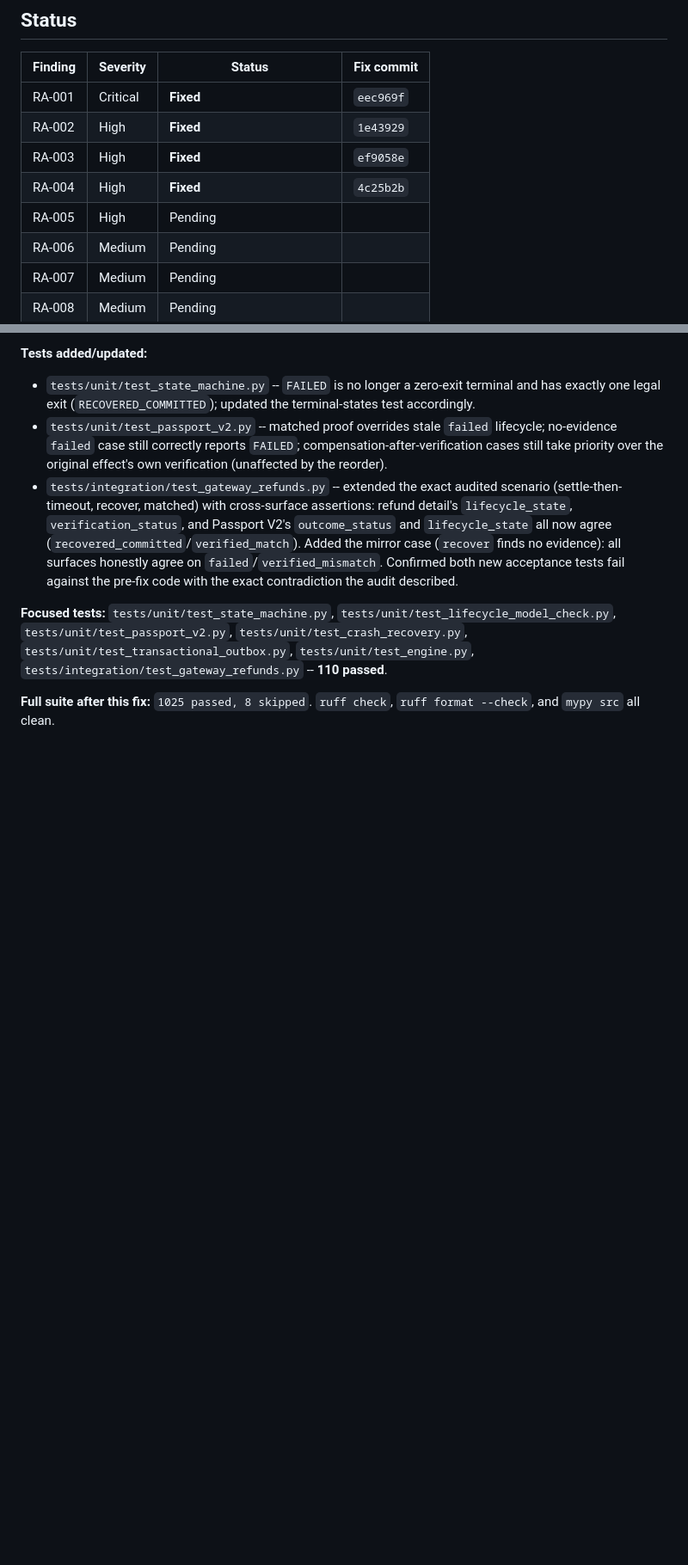
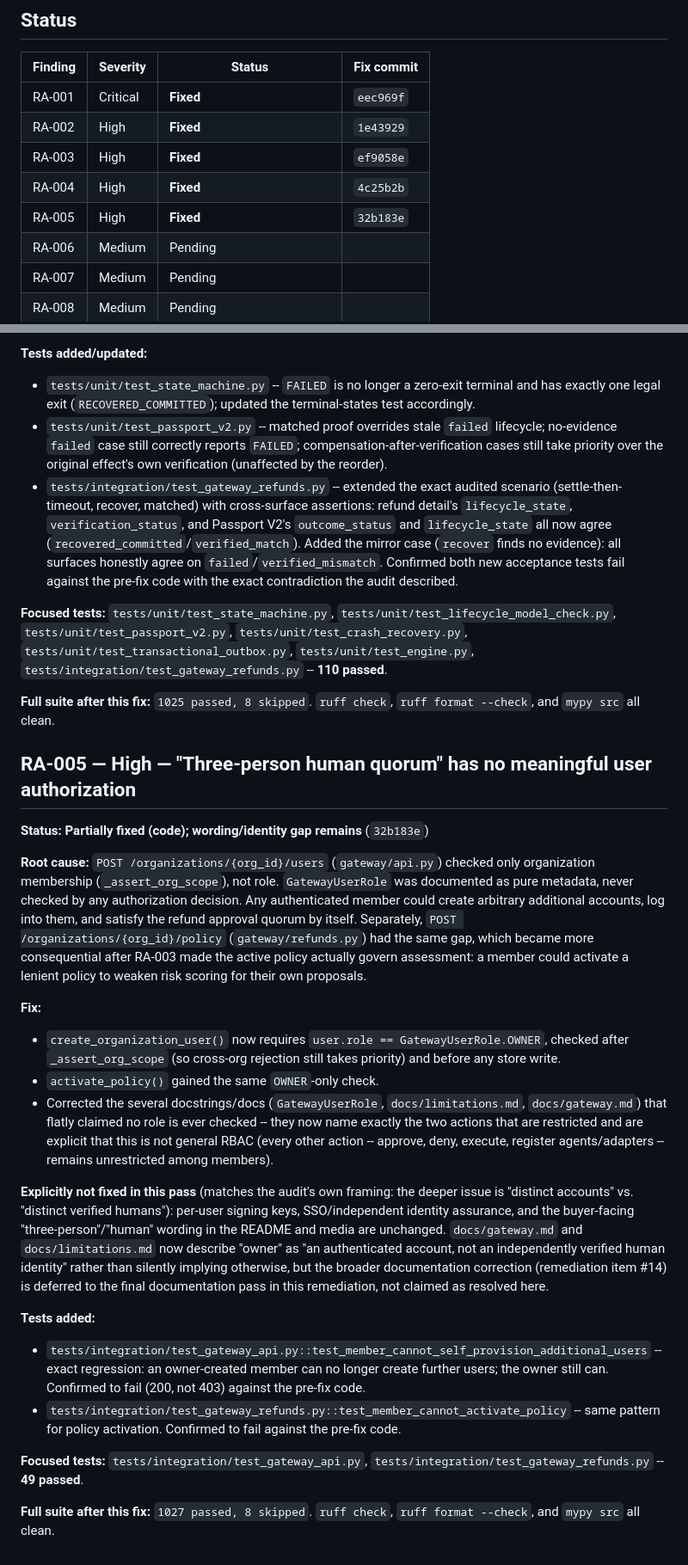
Before and after one commit to nishanttyagi28/chitragupta-protocol, a Markdown page: docs/product/RELEASE_AUDIT_REMEDIATION.md, 2 parts joined by grey strips. Shown at 86% size. GitHub-like rendering; blank space fills up the shorter version.

Commit message:
Update remediation ledger: log RA-005 as fixed (partial, wording gap noted)

```diff
--- a/docs/product/RELEASE_AUDIT_REMEDIATION.md
+++ b/docs/product/RELEASE_AUDIT_REMEDIATION.md
@@ -19,7 +19,7 @@ separately.
 | RA-002 | High | **Fixed** | `1e43929` |
 | RA-003 | High | **Fixed** | `ef9058e` |
 | RA-004 | High | **Fixed** | `4c25b2b` |
-| RA-005 | High | Pending | |
+| RA-005 | High | **Fixed** | `32b183e` |
 | RA-006 | Medium | Pending | |
 | RA-007 | Medium | Pending | |
 | RA-008 | Medium | Pending | |
@@ -265,3 +265,57 @@ ignoring a matched proof entirely.
 
 **Full suite after this fix:** `1025 passed, 8 skipped`. `ruff check`, `ruff
 format --check`, and `mypy src` all clean.
+
+## RA-005 — High — "Three-person human quorum" has no meaningful user authorization
+
+**Status: Partially fixed (code); wording/identity gap remains** (`32b183e`)
+
+**Root cause:** `POST /organizations/{org_id}/users` (`gateway/api.py`)
+checked only organization membership (`_assert_org_scope`), not role.
+`GatewayUserRole` was documented as pure metadata, never checked by any
+authorization decision. Any authenticated member could create arbitrary
+additional accounts, log into them, and satisfy the refund approval
+quorum by itself. Separately, `POST /organizations/{org_id}/policy`
+(`gateway/refunds.py`) had the same gap, which became more consequential
+after RA-003 made the active policy actually govern assessment: a member
+could activate a lenient policy to weaken risk scoring for their own
+proposals.
+
+**Fix:**
+
+- `create_organization_user()` now requires `user.role ==
+  GatewayUserRole.OWNER`, checked after `_assert_org_scope` (so cross-org
+  rejection still takes priority) and before any store write.
+- `activate_policy()` gained the same `OWNER`-only check.
+- Corrected the several docstrings/docs (`GatewayUserRole`,
+  `docs/limitations.md`, `docs/gateway.md`) that flatly claimed no role is
+  ever checked -- they now name exactly the two actions that are
+  restricted and are explicit that this is not general RBAC (every other
+  action -- approve, deny, execute, register agents/adapters -- remains
+  unrestricted among members).
+
+**Explicitly not fixed in this pass** (matches the audit's own framing:
+the deeper issue is "distinct accounts" vs. "distinct verified humans"):
+per-user signing keys, SSO/independent identity assurance, and the
+buyer-facing "three-person"/"human" wording in the README and media are
+unchanged. `docs/gateway.md` and `docs/limitations.md` now describe
+"owner" as "an authenticated account, not an independently verified human
+identity" rather than silently implying otherwise, but the broader
+documentation correction (remediation item #14) is deferred to the final
+documentation pass in this remediation, not claimed as resolved here.
+
+**Tests added:**
+
+- `tests/integration/test_gateway_api.py::test_member_cannot_self_provision_additional_users`
+  -- exact regression: an owner-created member can no longer create
+  further users; the owner still can. Confirmed to fail (200, not 403)
+  against the pre-fix code.
+- `tests/integration/test_gateway_refunds.py::test_member_cannot_activate_policy`
+  -- same pattern for policy activation. Confirmed to fail against the
+  pre-fix code.
+
+**Focused tests:** `tests/integration/test_gateway_api.py`,
+`tests/integration/test_gateway_refunds.py` -- **49 passed**.
+
+**Full suite after this fix:** `1027 passed, 8 skipped`. `ruff check`, `ruff
+format --check`, and `mypy src` all clean.
```
